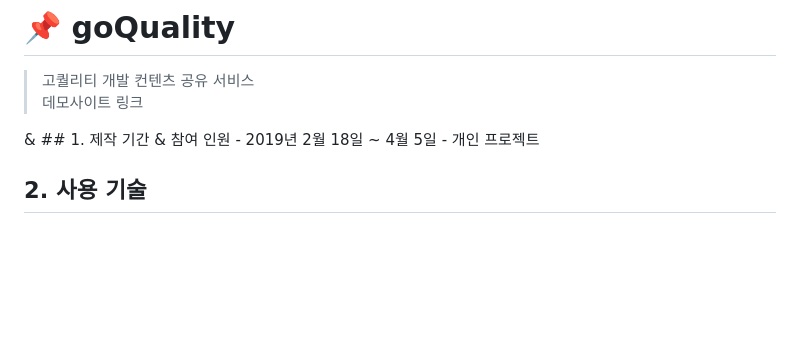
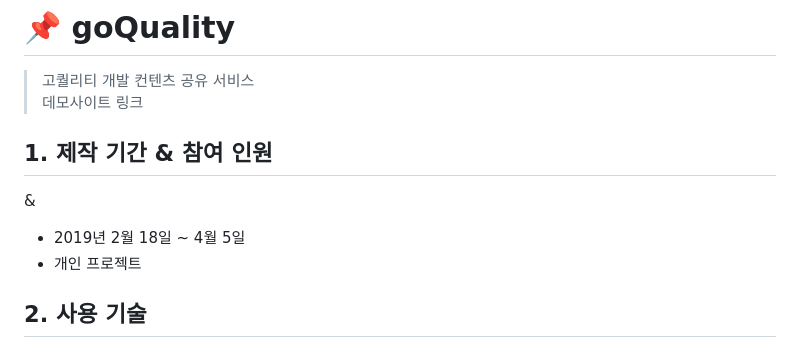
Before and after one commit to JungHyung2/gitio.io, a Markdown page: readme.md, the part around the change. GitHub-like rendering; blank space fills up the shorter version.

```diff
--- a/readme.md
+++ b/readme.md
@@ -3,8 +3,9 @@
 > 데모사이트 링크
 
 </br>
+
+## 1. 제작 기간 & 참여 인원
 &
-## 1. 제작 기간 & 참여 인원
 - 2019년 2월 18일 ~ 4월 5일
 - 개인 프로젝트
 
```
